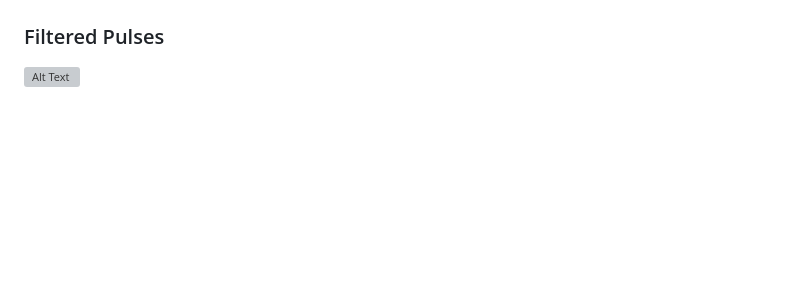
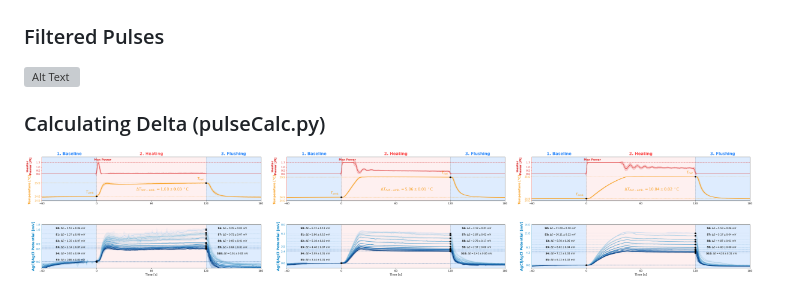
Before and after one commit to williamapardis/TMP_Sym_AgCL_Ref_Comp_Figures, a Markdown page: Figure 3 - Chloride Response/README.md, the part around the change. Drawn GitHub-style; pictures changed too: Figure 3 - Chloride Response/pulse_sequence_10C.png (added), Figure 3 - Chloride Response/pulse_sequence_1C.png (added), Figure 3 - Chloride Response/pulse_sequence_5C.png (added); blank space fills up the shorter version; grey boxes are pictures that could not be loaded.

Commit message:
calculating the deltas

```diff
--- a/Figure 3 - Chloride Response/README.md
+++ b/Figure 3 - Chloride Response/README.md
@@ -21,3 +21,10 @@ Raw serial text data (closed_loop_titration.txt) is parsed into a pulse data str
 
 ### Filtered Pulses
 ![Alt Text](combined_filtered_pulses_overlay.png)
+
+### Calculating Delta (pulseCalc.py)
+<p float="left">
+  <img src="pulse_sequence_1C.png" width="32%" />
+  <img src="pulse_sequence_5C.png" width="32%" />
+  <img src="pulse_sequence_10C.png" width="32%" />
+</p>
```
Also changed, not shown: Figure 3 - Chloride Response/pulse_sequence.png (added), 2 other files.
